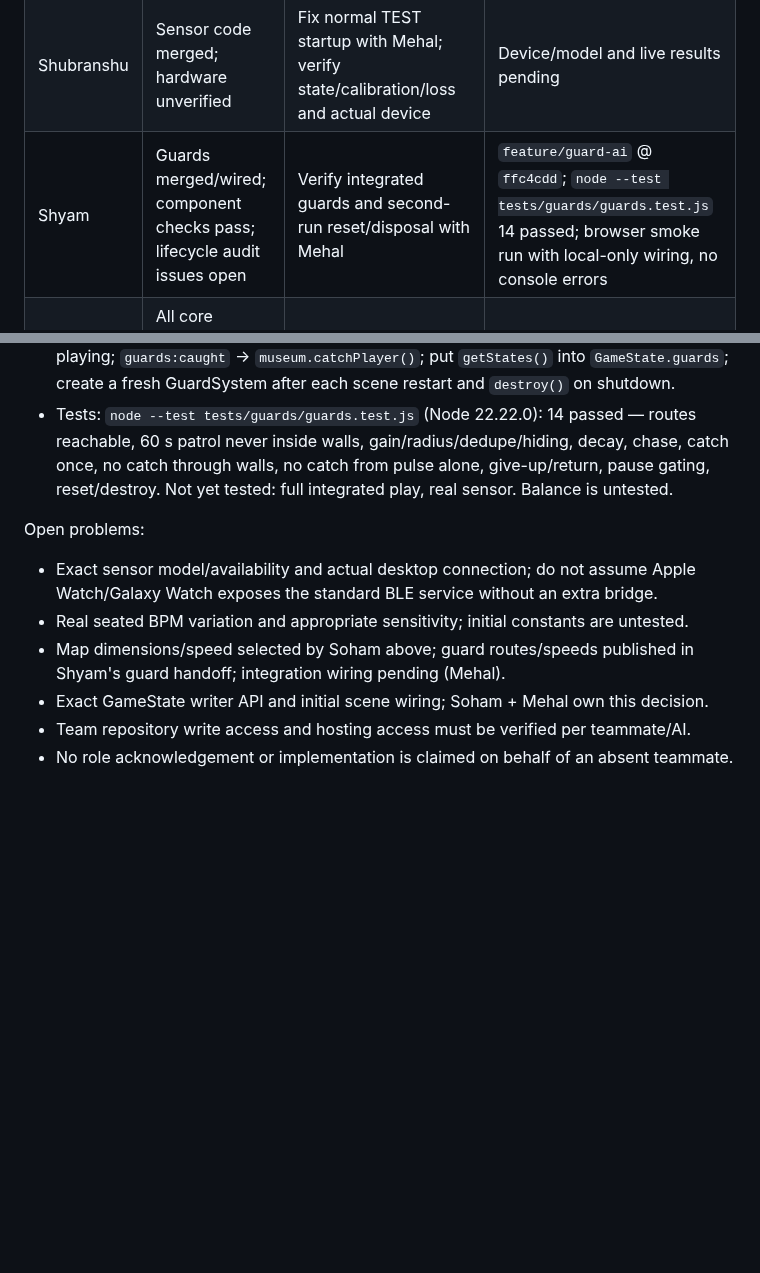
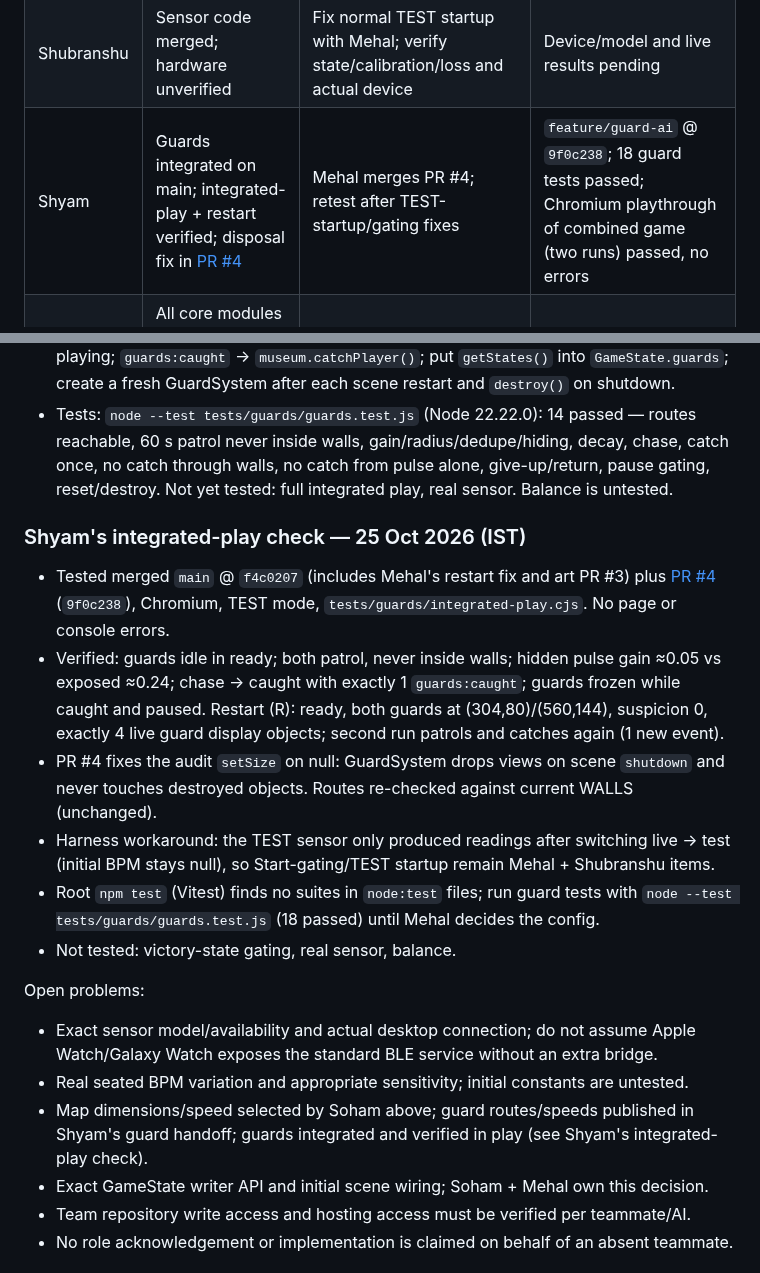
Before and after one commit to Mehal-Skanda-R/hackathon_peak, a Markdown page: context.md, 2 parts joined by grey strips. GitHub-like rendering; blank space fills up the shorter version.

Commit message:
docs(context): Shyam integrated guard verification and PR #4
Co-Authored-By: Claude Opus 5.5 <noreply@anthropic.com>
Claude-Session: https://claude.ai/code/session_01M1sFEbVSdFQtiSQpBVuP2J

```diff
--- a/context.md
+++ b/context.md
@@ -464,7 +464,7 @@ completion. Prior prototype tests do not count; the engine results below are fre
 | --- | --- | --- | --- |
 | Soham | Engine merged; art PR #3 awaiting review | Support art integration; playtest walls/cover/objectives and two consecutive runs | [Art PR #3](https://github.com/Mehal-Skanda-R/hackathon_peak/pull/3), `db5fd09`; 4 geometry + 5 Chromium checks, fixture/root builds and TEST-mode smoke passed |
 | Shubranshu | Sensor code merged; hardware unverified | Fix normal TEST startup with Mehal; verify state/calibration/loss and actual device | Device/model and live results pending |
-| Shyam | Guards merged/wired; component checks pass; lifecycle audit issues open | Verify integrated guards and second-run reset/disposal with Mehal | `feature/guard-ai` @ `ffc4cdd`; `node --test tests/guards/guards.test.js` 14 passed; browser smoke run with local-only wiring, no console errors |
+| Shyam | Guards integrated on main; integrated-play + restart verified; disposal fix in [PR #4](https://github.com/Mehal-Skanda-R/hackathon_peak/pull/4) | Mehal merges PR #4; retest after TEST-startup/gating fixes | `feature/guard-ai` @ `9f0c238`; 18 guard tests passed; Chromium playthrough of combined game (two runs) passed, no errors |
 | Mehal | All core modules wired; integration acceptance blockers recorded below | Fix install/tests, valid-input gating, TEST startup and restart; review art PR #3 | Commits ba8eb96 to ca21070 |
 
 ### Soham's engine handoff — 25 Oct 2026, 10:14 IST
@@ -542,11 +542,27 @@ completion. Prior prototype tests do not count; the engine results below are fre
   no catch through walls, no catch from pulse alone, give-up/return, pause gating, reset/destroy.
   Not yet tested: full integrated play, real sensor. Balance is untested.
 
+### Shyam's integrated-play check — 25 Oct 2026 (IST)
+- Tested merged `main` @ `f4c0207` (includes Mehal's restart fix and art PR #3) plus
+  [PR #4](https://github.com/Mehal-Skanda-R/hackathon_peak/pull/4) (`9f0c238`), Chromium, TEST mode,
+  `tests/guards/integrated-play.cjs`. No page or console errors.
+- Verified: guards idle in ready; both patrol, never inside walls; hidden pulse gain ≈0.05
+  vs exposed ≈0.24; chase → caught with exactly 1 `guards:caught`; guards frozen while caught
+  and paused. Restart (R): ready, both guards at (304,80)/(560,144), suspicion 0, exactly
+  4 live guard display objects; second run patrols and catches again (1 new event).
+- PR #4 fixes the audit `setSize` on null: GuardSystem drops views on scene `shutdown`
+  and never touches destroyed objects. Routes re-checked against current WALLS (unchanged).
+- Harness workaround: the TEST sensor only produced readings after switching live → test
+  (initial BPM stays null), so Start-gating/TEST startup remain Mehal + Shubranshu items.
+- Root `npm test` (Vitest) finds no suites in `node:test` files; run guard tests with
+  `node --test tests/guards/guards.test.js` (18 passed) until Mehal decides the config.
+- Not tested: victory-state gating, real sensor, balance.
+
 Open problems:
 - Exact sensor model/availability and actual desktop connection; do not assume Apple
   Watch/Galaxy Watch exposes the standard BLE service without an extra bridge.
 - Real seated BPM variation and appropriate sensitivity; initial constants are untested.
-- Map dimensions/speed selected by Soham above; guard routes/speeds published in Shyam's guard handoff; integration wiring pending (Mehal).
+- Map dimensions/speed selected by Soham above; guard routes/speeds published in Shyam's guard handoff; guards integrated and verified in play (see Shyam's integrated-play check).
 - Exact GameState writer API and initial scene wiring; Soham + Mehal own this decision.
 - Team repository write access and hosting access must be verified per teammate/AI.
 - No role acknowledgement or implementation is claimed on behalf of an absent teammate.
```
